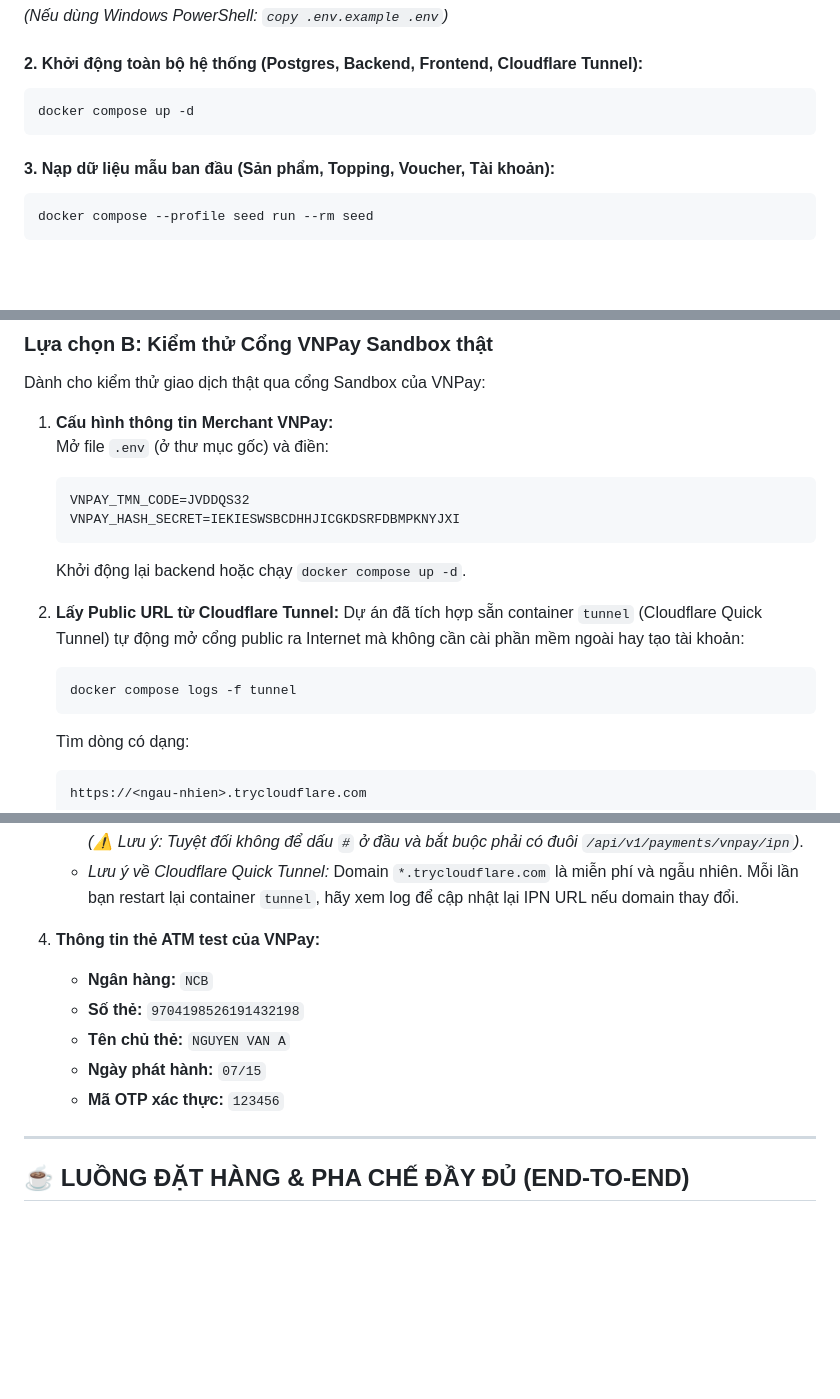
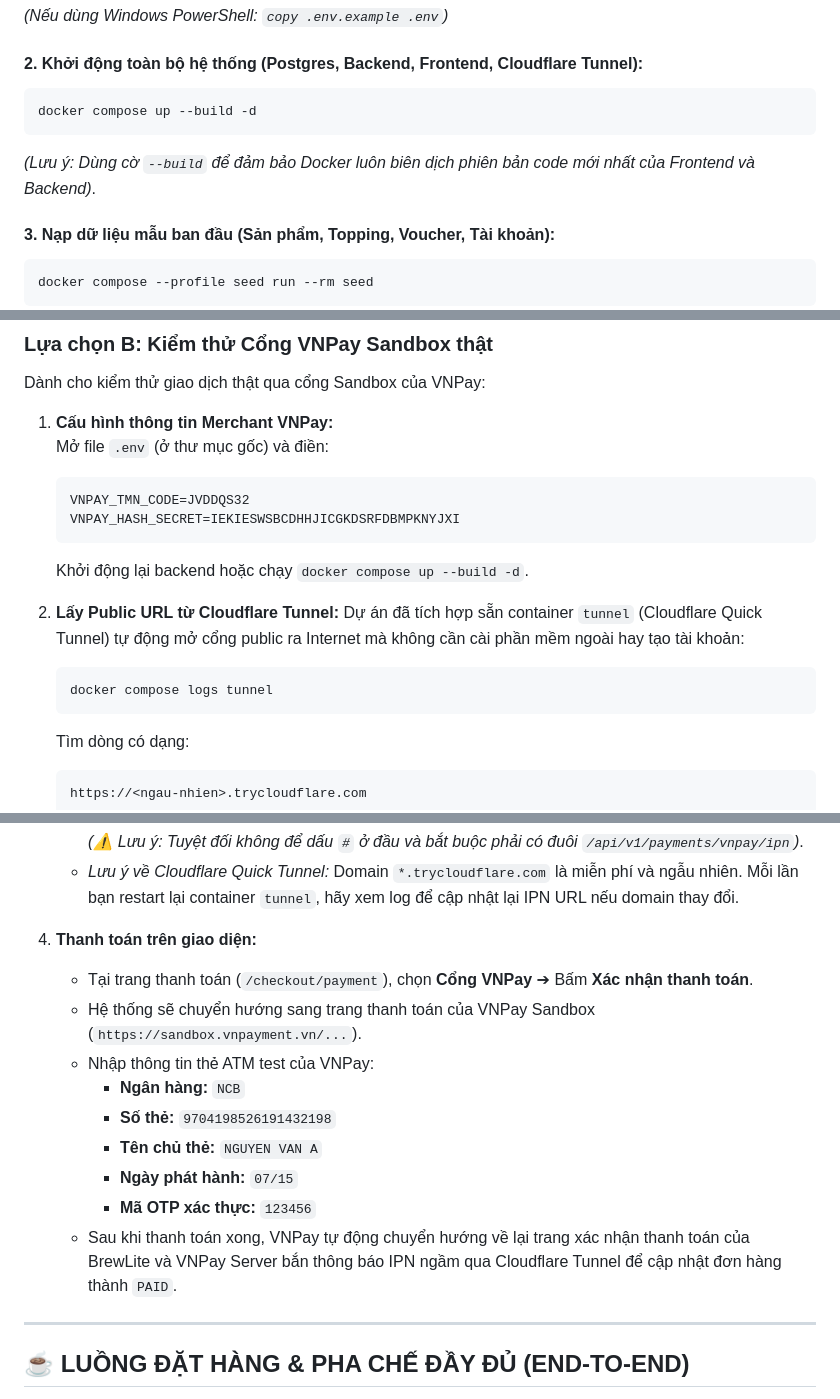
Before and after one commit to ChienPM-27/BrewLite_02, a Markdown page: README.md, 3 parts joined by grey strips. GitHub-like rendering; blank space fills up the shorter version.

Commit message:
docs: add --build flag to quick start and step-by-step vnpay test guide

````diff
--- a/README.md
+++ b/README.md
@@ -26,8 +26,9 @@ cp .env.example .env
 
 #### 2. Khởi động toàn bộ hệ thống (Postgres, Backend, Frontend, Cloudflare Tunnel):
 ```bash
-docker compose up -d
+docker compose up --build -d
 ```
+*(Lưu ý: Dùng cờ `--build` để đảm bảo Docker luôn biên dịch phiên bản code mới nhất của Frontend và Backend)*.
 
 #### 3. Nạp dữ liệu mẫu ban đầu (Sản phẩm, Topping, Voucher, Tài khoản):
 ```bash
@@ -119,12 +120,12 @@ Dành cho kiểm thử giao dịch thật qua cổng Sandbox của VNPay:
    VNPAY_TMN_CODE=JVDDQS32
    VNPAY_HASH_SECRET=IEKIESWSBCDHHJICGKDSRFDBMPKNYJXI
    ```
-   Khởi động lại backend hoặc chạy `docker compose up -d`.
+   Khởi động lại backend hoặc chạy `docker compose up --build -d`.
 
 2. **Lấy Public URL từ Cloudflare Tunnel:**
    Dự án đã tích hợp sẵn container `tunnel` (Cloudflare Quick Tunnel) tự động mở cổng public ra Internet mà không cần cài phần mềm ngoài hay tạo tài khoản:
    ```bash
-   docker compose logs -f tunnel
+   docker compose logs tunnel
    ```
    Tìm dòng có dạng:
    ```text
@@ -142,12 +143,16 @@ Dành cho kiểm thử giao dịch thật qua cổng Sandbox của VNPay:
      *(⚠️ Lưu ý: Tuyệt đối không để dấu `#` ở đầu và bắt buộc phải có đuôi `/api/v1/payments/vnpay/ipn`)*.
    - *Lưu ý về Cloudflare Quick Tunnel:* Domain `*.trycloudflare.com` là miễn phí và ngẫu nhiên. Mỗi lần bạn restart lại container `tunnel`, hãy xem log để cập nhật lại IPN URL nếu domain thay đổi.
 
-4. **Thông tin thẻ ATM test của VNPay:**
-   - **Ngân hàng:** `NCB`
-   - **Số thẻ:** `9704198526191432198`
-   - **Tên chủ thẻ:** `NGUYEN VAN A`
-   - **Ngày phát hành:** `07/15`
-   - **Mã OTP xác thực:** `123456`
+4. **Thanh toán trên giao diện:**
+   - Tại trang thanh toán (`/checkout/payment`), chọn **Cổng VNPay** ➔ Bấm **Xác nhận thanh toán**.
+   - Hệ thống sẽ chuyển hướng sang trang thanh toán của VNPay Sandbox (`https://sandbox.vnpayment.vn/...`).
+   - Nhập thông tin thẻ ATM test của VNPay:
+     - **Ngân hàng:** `NCB`
+     - **Số thẻ:** `9704198526191432198`
+     - **Tên chủ thẻ:** `NGUYEN VAN A`
+     - **Ngày phát hành:** `07/15`
+     - **Mã OTP xác thực:** `123456`
+   - Sau khi thanh toán xong, VNPay tự động chuyển hướng về lại trang xác nhận thanh toán của BrewLite và VNPay Server bắn thông báo IPN ngầm qua Cloudflare Tunnel để cập nhật đơn hàng thành `PAID`.
 
 ---
 
````
Also changed, not shown: other parts of README.md (+1 -1 lines).
